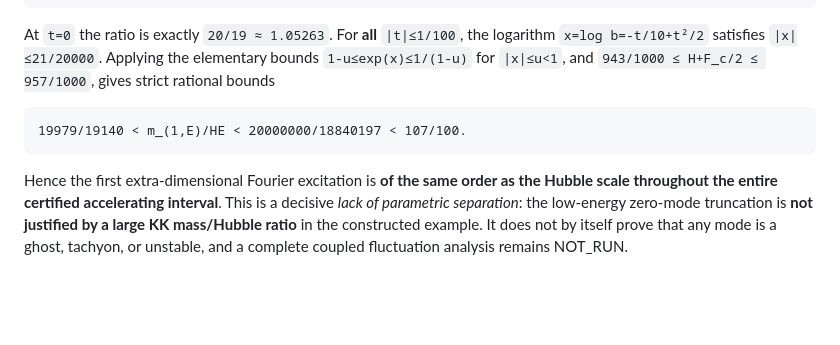
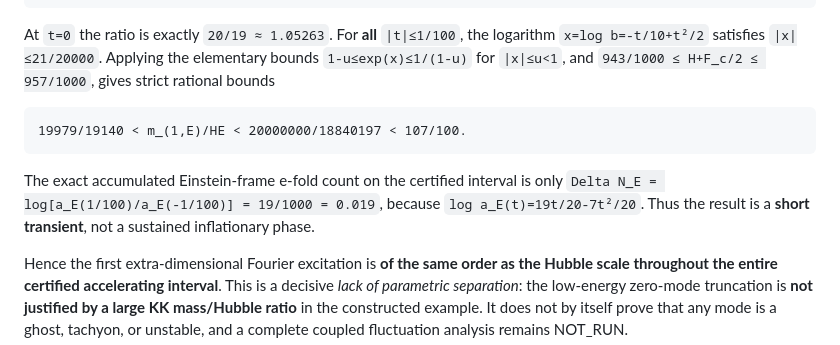
Before and after one commit to inaciovasquez2020/dfm-mkc-cosmology, a Markdown page: research/5d/NEC_TRANSIENT_ACCELERATING_CIRCLE_STATUS.md, the part around the change. GitHub-like rendering; blank space fills up the shorter version.

Commit message:
docs: report exact 0.019-e-fold acceleration duration and KK hierarchy limitation

````diff
--- a/research/5d/NEC_TRANSIENT_ACCELERATING_CIRCLE_STATUS.md
+++ b/research/5d/NEC_TRANSIENT_ACCELERATING_CIRCLE_STATUS.md
@@ -165,6 +165,8 @@ At `t=0` the ratio is exactly `20/19 ≈ 1.05263`. For **all** `|t|≤1/100`, th
 19979/19140 < m_(1,E)/HE < 20000000/18840197 < 107/100.
 ```
 
+The exact accumulated Einstein-frame e-fold count on the certified interval is only `Delta N_E = log[a_E(1/100)/a_E(-1/100)] = 19/1000 = 0.019`, because `log a_E(t)=19t/20-7t²/20`. Thus the result is a **short transient**, not a sustained inflationary phase.
+
 Hence the first extra-dimensional Fourier excitation is **of the same order as the Hubble scale throughout the entire certified accelerating interval**. This is a decisive *lack of parametric separation*: the low-energy zero-mode truncation is **not justified by a large KK mass/Hubble ratio** in the constructed example. It does not by itself prove that any mode is a ghost, tachyon, or unstable, and a complete coupled fluctuation analysis remains NOT_RUN.
 
 The standalone stdlib exact checker `research/5d/nec_transient_kk_hubble_gap_audit.py` verifies the rational inequalities without evaluating any floating-point functions. The compactification remains local and inverse-engineered. Do not interpret the additional action as a completed physical five-dimensional cosmology, or treat the background's acceleration as a distinctive Chronos observable. The zero-mode observables remain reproducible by an appropriately matched 4D effective theory.
````
